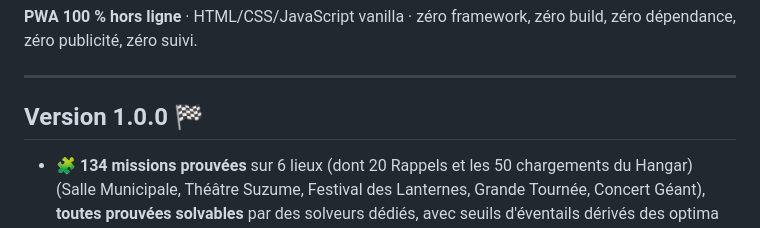
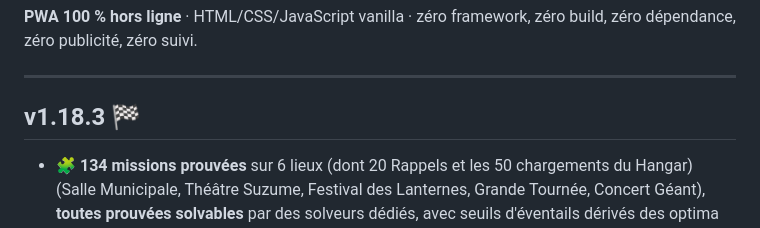
Before and after one commit to 72100sj-creator/ninja-events, a Markdown page: README.md, the part around the change. GitHub-like rendering.

Commit message:
Change version number in README
Updated version number from 1.0.0 to v1.18.3 in README.

```diff
--- a/README.md
+++ b/README.md
@@ -12,7 +12,7 @@ zéro build, zéro dépendance, zéro publicité, zéro suivi.
 
 ---
 
-## Version 1.0.0 🏁
+## v1.18.3 🏁
 
 - 🧩 **134 missions prouvées** sur 6 lieux (dont 20 Rappels et les 50 chargements du Hangar) (Salle Municipale, Théâtre
   Suzume, Festival des Lanternes, Grande Tournée, Concert Géant),
```
